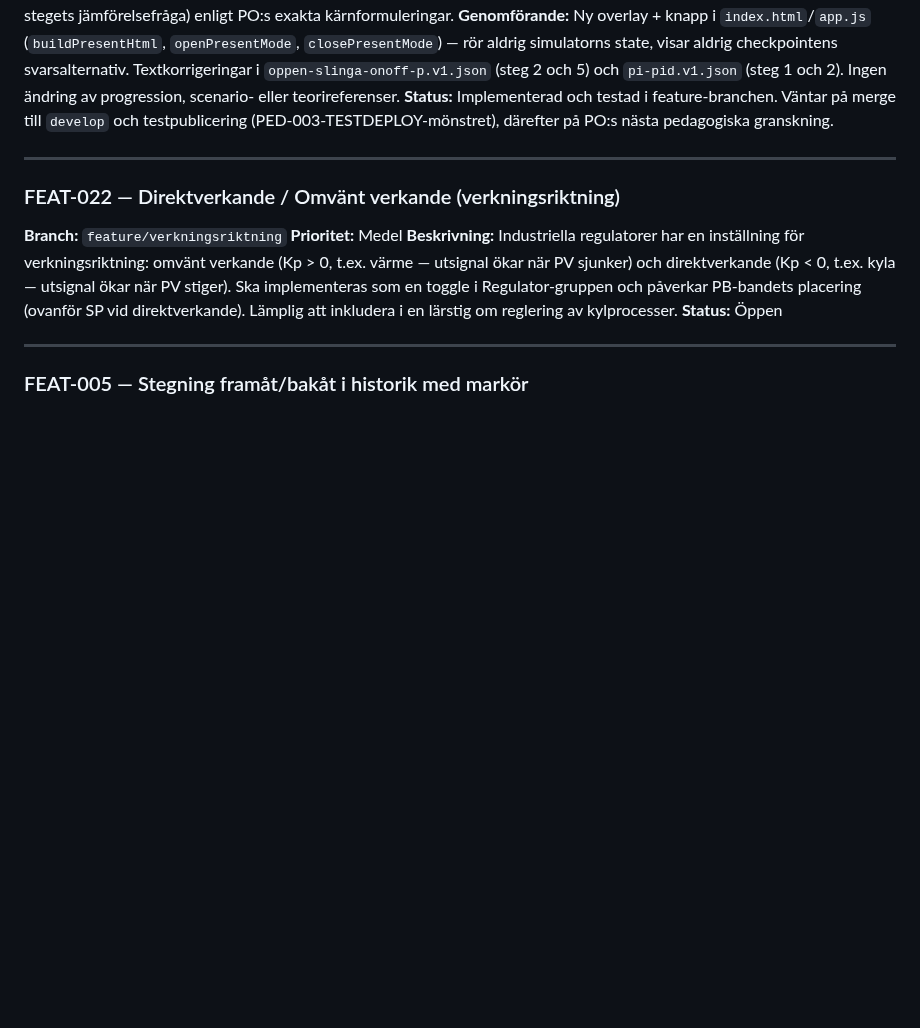
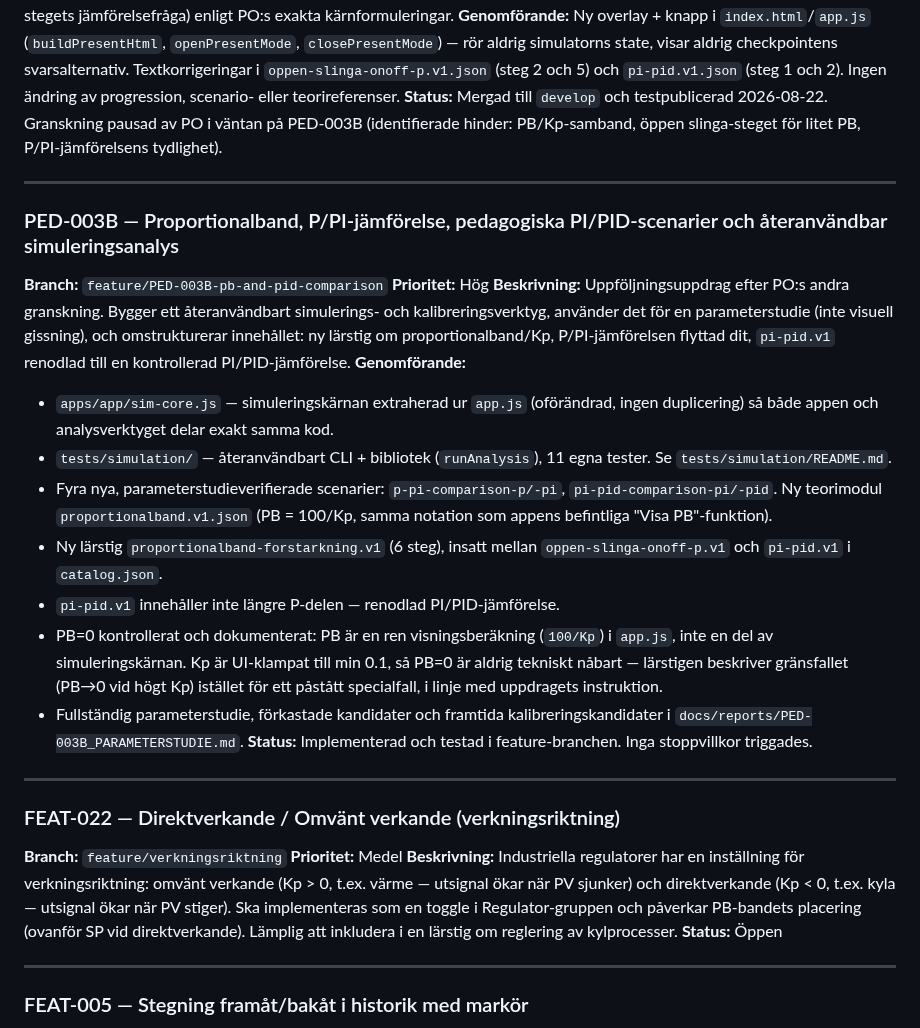
Before and after one commit to PeMan68/PID-simulator, a Markdown page: docs/tracking/todo.md, the part around the change. GitHub-like rendering; blank space fills up the shorter version.

Commit message:
docs(PED-003B): registrera status i todo.md, rätta PED-003A-status
PED-003A var redan mergad/testpublicerad i förra uppdraget men
todo.md hade inte uppdaterats — rättat samtidigt.

```diff
--- a/docs/tracking/todo.md
+++ b/docs/tracking/todo.md
@@ -59,8 +59,38 @@ Ny overlay + knapp i `index.html`/`app.js` (`buildPresentHtml`, `openPresentMode
 svarsalternativ. Textkorrigeringar i `oppen-slinga-onoff-p.v1.json` (steg 2 och 5) och
 `pi-pid.v1.json` (steg 1 och 2). Ingen ändring av progression, scenario- eller
 teorireferenser.
-**Status:** Implementerad och testad i feature-branchen. Väntar på merge till `develop` och
-testpublicering (PED-003-TESTDEPLOY-mönstret), därefter på PO:s nästa pedagogiska granskning.
+**Status:** Mergad till `develop` och testpublicerad 2026-08-22. Granskning pausad av PO i
+väntan på PED-003B (identifierade hinder: PB/Kp-samband, öppen slinga-steget för litet PB,
+P/PI-jämförelsens tydlighet).
+
+---
+
+### PED-003B — Proportionalband, P/PI-jämförelse, pedagogiska PI/PID-scenarier och återanvändbar simuleringsanalys
+**Branch:** `feature/PED-003B-pb-and-pid-comparison`
+**Prioritet:** Hög
+**Beskrivning:**
+Uppföljningsuppdrag efter PO:s andra granskning. Bygger ett återanvändbart simulerings- och
+kalibreringsverktyg, använder det för en parameterstudie (inte visuell gissning), och
+omstrukturerar innehållet: ny lärstig om proportionalband/Kp, P/PI-jämförelsen flyttad dit,
+`pi-pid.v1` renodlad till en kontrollerad PI/PID-jämförelse.
+**Genomförande:**
+- `apps/app/sim-core.js` — simuleringskärnan extraherad ur `app.js` (oförändrad, ingen
+  duplicering) så både appen och analysverktyget delar exakt samma kod.
+- `tests/simulation/` — återanvändbart CLI + bibliotek (`runAnalysis`), 11 egna tester.
+  Se `tests/simulation/README.md`.
+- Fyra nya, parameterstudieverifierade scenarier: `p-pi-comparison-p/-pi`,
+  `pi-pid-comparison-pi/-pid`. Ny teorimodul `proportionalband.v1.json` (PB = 100/Kp, samma
+  notation som appens befintliga "Visa PB"-funktion).
+- Ny lärstig `proportionalband-forstarkning.v1` (6 steg), insatt mellan
+  `oppen-slinga-onoff-p.v1` och `pi-pid.v1` i `catalog.json`.
+- `pi-pid.v1` innehåller inte längre P-delen — renodlad PI/PID-jämförelse.
+- PB=0 kontrollerat och dokumenterat: PB är en ren visningsberäkning (`100/Kp`) i `app.js`,
+  inte en del av simuleringskärnan. Kp är UI-klampat till min 0.1, så PB=0 är aldrig
+  tekniskt nåbart — lärstigen beskriver gränsfallet (PB→0 vid högt Kp) istället för ett
+  påstått specialfall, i linje med uppdragets instruktion.
+- Fullständig parameterstudie, förkastade kandidater och framtida kalibreringskandidater i
+  `docs/reports/PED-003B_PARAMETERSTUDIE.md`.
+**Status:** Implementerad och testad i feature-branchen. Inga stoppvillkor triggades.
 
 ---
 
```
